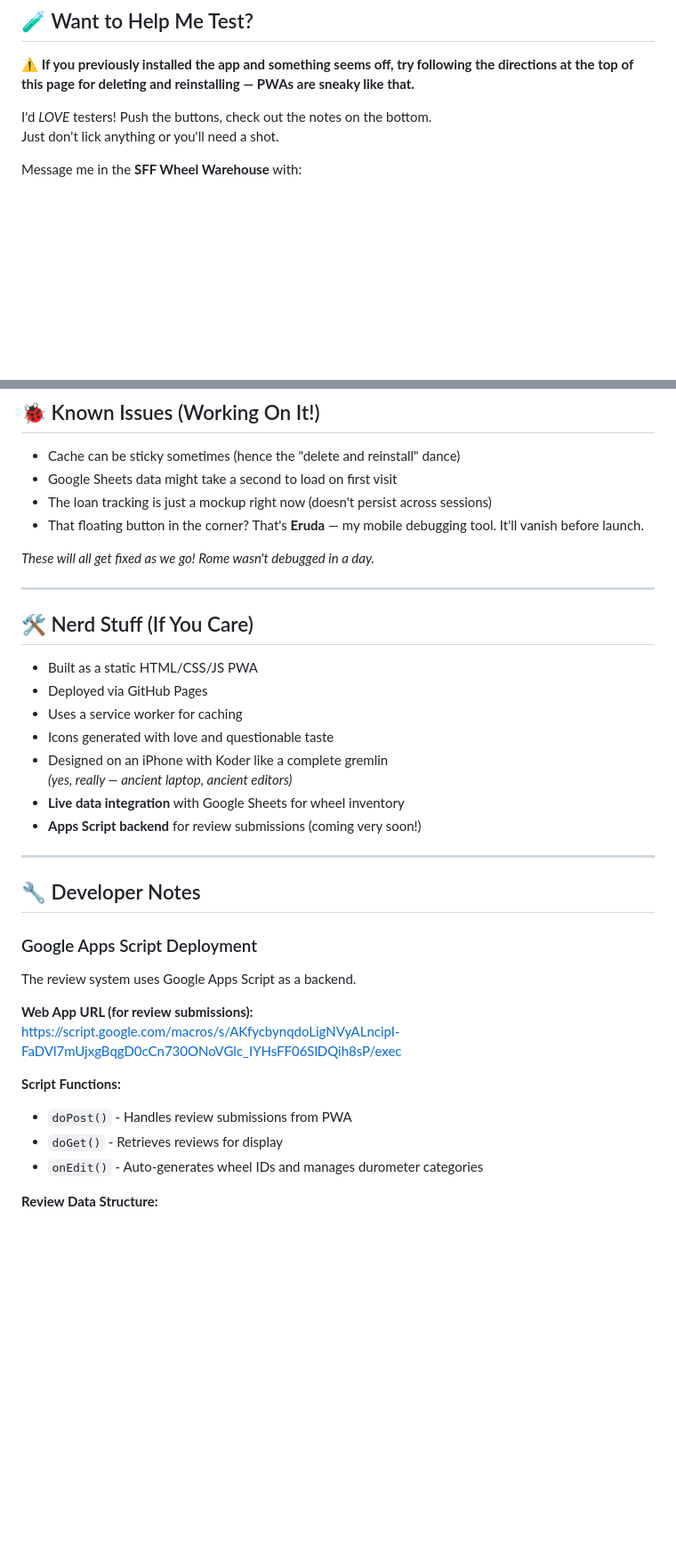
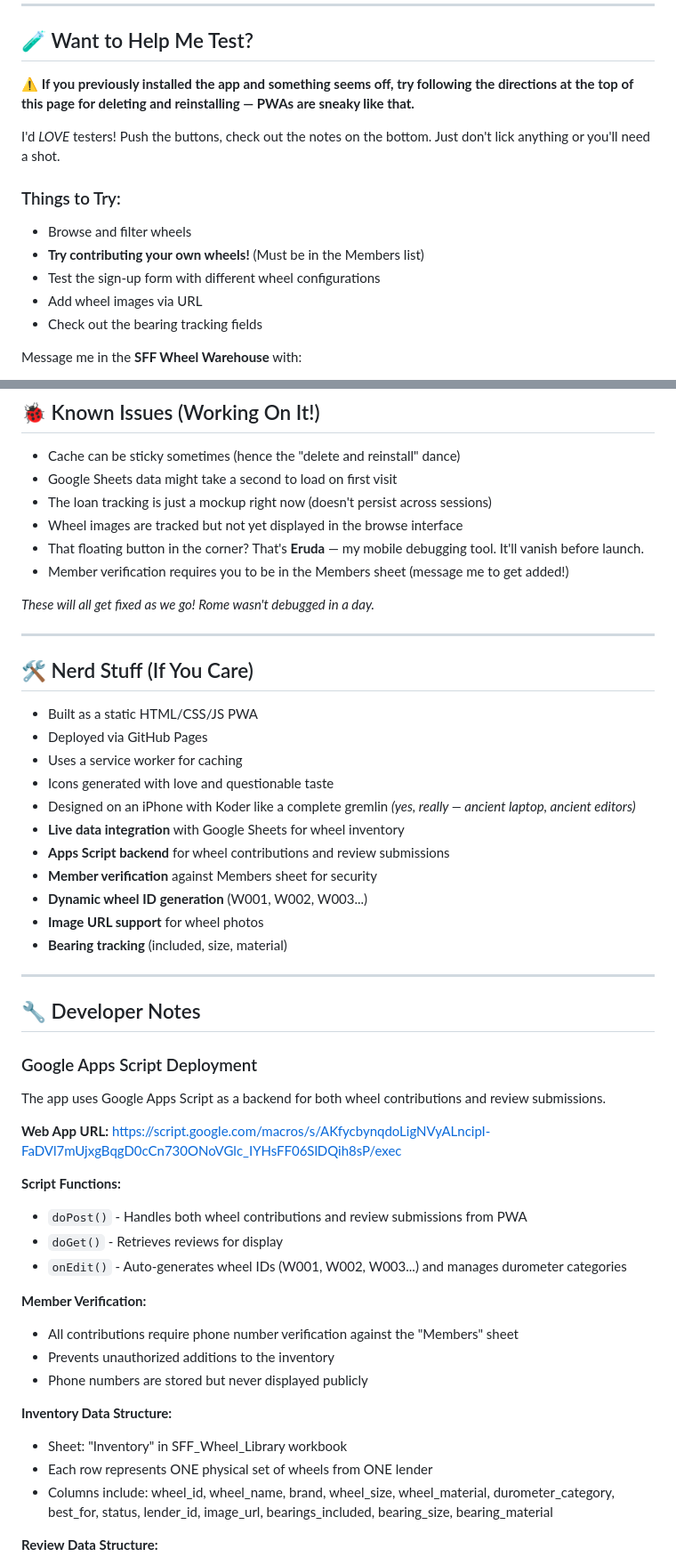
Before and after one commit to PeachPaulison/SFF_Wheel_Library, a Markdown page: README.md, 2 parts joined by grey strips. Shown at 89% size. GitHub-like rendering; blank space fills up the shorter version.

Commit message:
Update README.md to reflect new features
- Add sign-up form and member contribution system
- Document member verification requirement
- Add wheel image URL support
- Document bearing tracking fields (included, size, material)
- Update completed features checklist
- Add testing suggestions for new features
- Expand developer notes with new data structures

https://claude.ai/code/session_015pArBe6Yyeb3pdyvePzfBb

```diff
--- a/README.md
+++ b/README.md
@@ -94,6 +102,13 @@ If you have thoughts, ideas, questions, concerns, compliments, complaints, or co
 I'd *LOVE* testers! Push the buttons, check out the notes on the bottom.
 Just don't lick anything or you'll need a shot.
 
+### Things to Try:
+- Browse and filter wheels
+- **Try contributing your own wheels!** (Must be in the Members list)
+- Test the sign-up form with different wheel configurations
+- Add wheel images via URL
+- Check out the bearing tracking fields
+
 Message me in the **SFF Wheel Warehouse** with:
 - Bugs
 - Confusing parts
@@ -111,7 +126,9 @@ This whole thing is made of duct tape, unicorn kisses, and vibes.
 - Cache can be sticky sometimes (hence the "delete and reinstall" dance)
 - Google Sheets data might take a second to load on first visit
 - The loan tracking is just a mockup right now (doesn't persist across sessions)
+- Wheel images are tracked but not yet displayed in the browse interface
 - That floating button in the corner? That's **Eruda** — my mobile debugging tool. It'll vanish before launch.
+- Member verification requires you to be in the Members sheet (message me to get added!)
 
 *These will all get fixed as we go! Rome wasn't debugged in a day.*
 
@@ -125,22 +142,36 @@ This whole thing is made of duct tape, unicorn kisses, and vibes.
 - Designed on an iPhone with Koder like a complete gremlin
   *(yes, really — ancient laptop, ancient editors)*
 - **Live data integration** with Google Sheets for wheel inventory
-- **Apps Script backend** for review submissions (coming very soon!)
+- **Apps Script backend** for wheel contributions and review submissions
+- **Member verification** against Members sheet for security
+- **Dynamic wheel ID generation** (W001, W002, W003...)
+- **Image URL support** for wheel photos
+- **Bearing tracking** (included, size, material)
 
 ---
 
 ## 🔧 Developer Notes
 
 ### Google Apps Script Deployment
-The review system uses Google Apps Script as a backend.
+The app uses Google Apps Script as a backend for both wheel contributions and review submissions.
 
-**Web App URL (for review submissions):**
+**Web App URL:**
 https://script.google.com/macros/s/AKfycbynqdoLigNVyALncipI-FaDVl7mUjxgBqgD0cCn730ONoVGlc_IYHsFF06SlDQih8sP/exec
 
 **Script Functions:**
-- `doPost()` - Handles review submissions from PWA
+- `doPost()` - Handles both wheel contributions and review submissions from PWA
 - `doGet()` - Retrieves reviews for display
-- `onEdit()` - Auto-generates wheel IDs and manages durometer categories
+- `onEdit()` - Auto-generates wheel IDs (W001, W002, W003...) and manages durometer categories
+
+**Member Verification:**
+- All contributions require phone number verification against the "Members" sheet
+- Prevents unauthorized additions to the inventory
+- Phone numbers are stored but never displayed publicly
+
+**Inventory Data Structure:**
+- Sheet: "Inventory" in SFF_Wheel_Library workbook
+- Each row represents ONE physical set of wheels from ONE lender
+- Columns include: wheel_id, wheel_name, brand, wheel_size, wheel_material, durometer_category, best_for, status, lender_id, image_url, bearings_included, bearing_size, bearing_material
 
 **Review Data Structure:**
 - Sheet: "Reviews" in SFF_Wheel_Library workbook
```
Also changed, not shown: other parts of README.md (+9 -1 lines).
